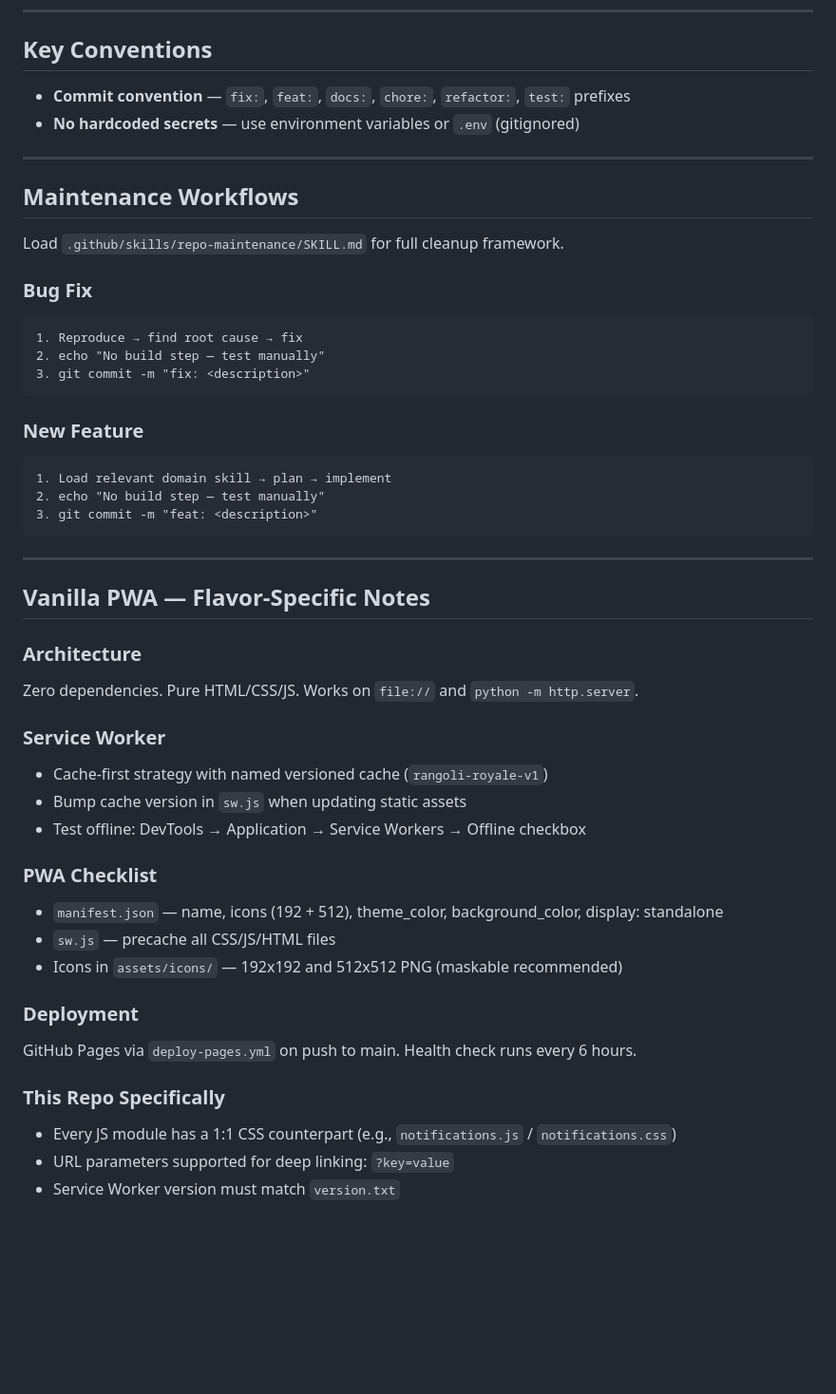
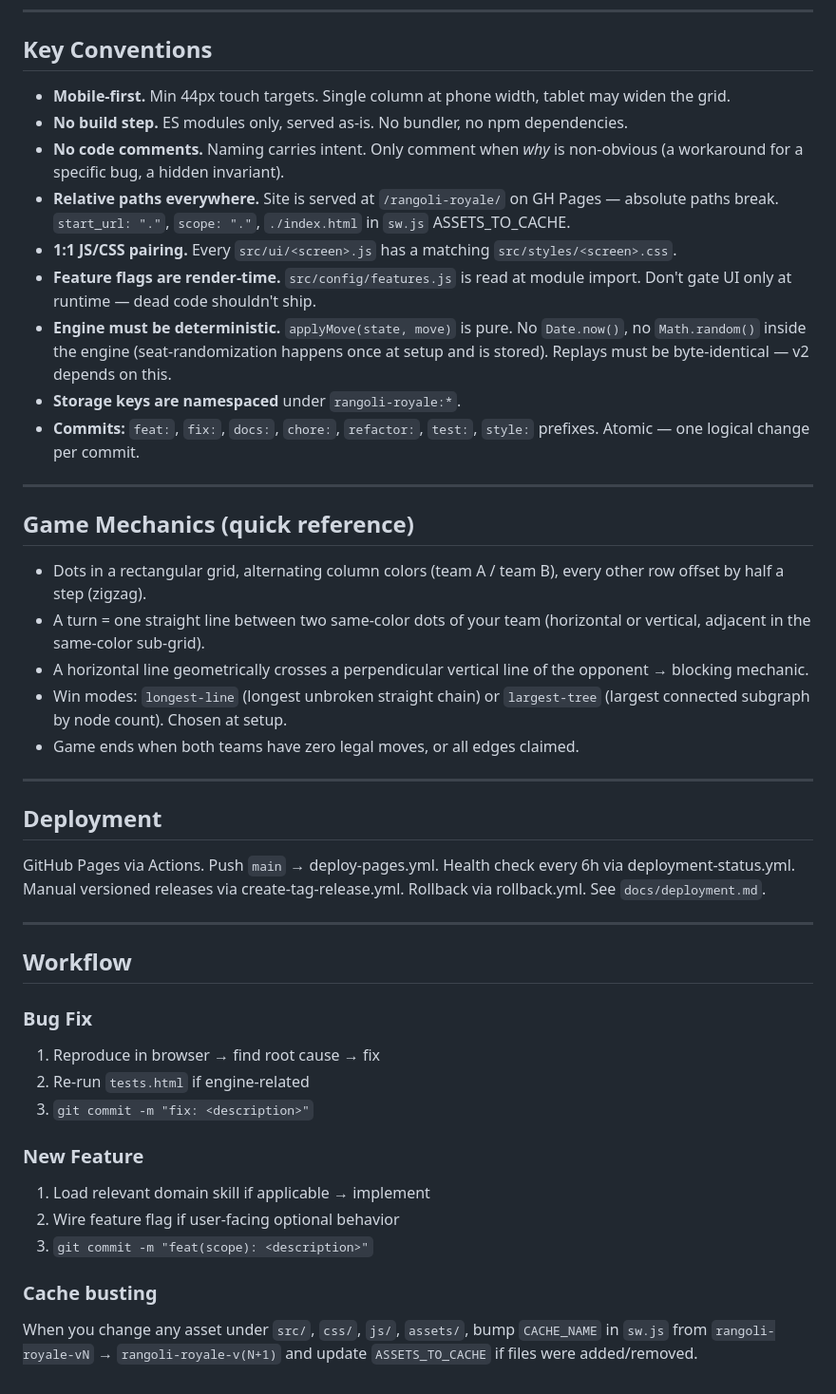
Before and after one commit to dhruvinrsoni/rangoli-royale, a Markdown page: CLAUDE.md, the part around one of its changes. Shown at 95% size. GitHub-like rendering; blank space fills up the shorter version.

````diff
--- a/CLAUDE.md
+++ b/CLAUDE.md
@@ -70,59 +59,45 @@ Run in parallel when independent:
 
 ## Key Conventions
 
-- **Commit convention** — `fix:`, `feat:`, `docs:`, `chore:`, `refactor:`, `test:` prefixes
-- **No hardcoded secrets** — use environment variables or `.env` (gitignored)
-
+- **Mobile-first.** Min 44px touch targets. Single column at phone width, tablet may widen the grid.
+- **No build step.** ES modules only, served as-is. No bundler, no npm dependencies.
+- **No code comments.** Naming carries intent. Only comment when *why* is non-obvious (a workaround for a specific bug, a hidden invariant).
+- **Relative paths everywhere.** Site is served at `/rangoli-royale/` on GH Pages — absolute paths break. `start_url: "."`, `scope: "."`, `./index.html` in `sw.js` ASSETS_TO_CACHE.
+- **1:1 JS/CSS pairing.** Every `src/ui/<screen>.js` has a matching `src/styles/<screen>.css`.
+- **Feature flags are render-time.** `src/config/features.js` is read at module import. Don't gate UI only at runtime — dead code shouldn't ship.
+- **Engine must be deterministic.** `applyMove(state, move)` is pure. No `Date.now()`, no `Math.random()` inside the engine (seat-randomization happens once at setup and is stored). Replays must be byte-identical — v2 depends on this.
+- **Storage keys are namespaced** under `rangoli-royale:*`.
+- **Commits:** `feat:`, `fix:`, `docs:`, `chore:`, `refactor:`, `test:`, `style:` prefixes. Atomic — one logical change per commit.
 
 ---
 
-## Maintenance Workflows
+## Game Mechanics (quick reference)
 
-Load `.github/skills/repo-maintenance/SKILL.md` for full cleanup framework.
-
-### Bug Fix
-```
-1. Reproduce → find root cause → fix
-2. echo "No build step — test manually"
-3. git commit -m "fix: <description>"
-```
-
-### New Feature
-```
-1. Load relevant domain skill → plan → implement
-2. echo "No build step — test manually"
-3. git commit -m "feat: <description>"
-```
-
-
-
+- Dots in a rectangular grid, alternating column colors (team A / team B), every other row offset by half a step (zigzag).
+- A turn = one straight line between two same-color dots of your team (horizontal or vertical, adjacent in the same-color sub-grid).
+- A horizontal line geometrically crosses a perpendicular vertical line of the opponent → blocking mechanic.
+- Win modes: `longest-line` (longest unbroken straight chain) or `largest-tree` (largest connected subgraph by node count). Chosen at setup.
+- Game ends when both teams have zero legal moves, or all edges claimed.
 
 ---
 
-## Vanilla PWA — Flavor-Specific Notes
+## Deployment
 
-### Architecture
+GitHub Pages via Actions. Push `main` → deploy-pages.yml. Health check every 6h via deployment-status.yml. Manual versioned releases via create-tag-release.yml. Rollback via rollback.yml. See `docs/deployment.md`.
 
-Zero dependencies. Pure HTML/CSS/JS. Works on `file://` and `python -m http.server`.
+---
 
-### Service Worker
+## Workflow
 
-- Cache-first strategy with named versioned cache (`rangoli-royale-v1`)
-- Bump cache version in `sw.js` when updating static assets
-- Test offline: DevTools → Application → Service Workers → Offline checkbox
+### Bug Fix
+1. Reproduce in browser → find root cause → fix
+2. Re-run `tests.html` if engine-related
+3. `git commit -m "fix: <description>"`
 
-### PWA Checklist
+### New Feature
+1. Load relevant domain skill if applicable → implement
+2. Wire feature flag if user-facing optional behavior
+3. `git commit -m "feat(scope): <description>"`
 
-- `manifest.json` — name, icons (192 + 512), theme_color, background_color, display: standalone
-- `sw.js` — precache all CSS/JS/HTML files
-- Icons in `assets/icons/` — 192x192 and 512x512 PNG (maskable recommended)
-
-### Deployment
-
-GitHub Pages via `deploy-pages.yml` on push to main. Health check runs every 6 hours.
-
-### This Repo Specifically
-
-- Every JS module has a 1:1 CSS counterpart (e.g., `notifications.js` / `notifications.css`)
-- URL parameters supported for deep linking: `?key=value`
-- Service Worker version must match `version.txt`
+### Cache busting
+When you change any asset under `src/`, `css/`, `js/`, `assets/`, bump `CACHE_NAME` in `sw.js` from `rangoli-royale-vN` → `rangoli-royale-v(N+1)` and update `ASSETS_TO_CACHE` if files were added/removed.
````
Also changed, not shown: other parts of CLAUDE.md (+33 -44 lines).
